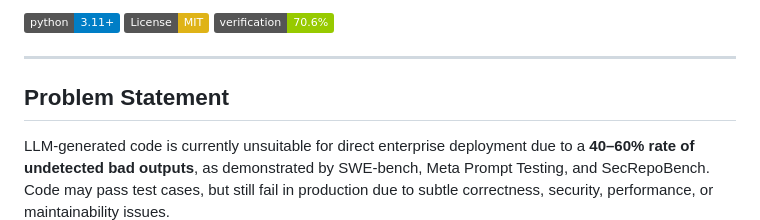
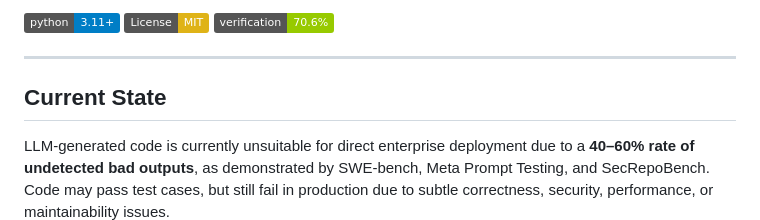
Before and after one commit to ShreshthRajan/codex-verify, a Markdown page: README.md, the part around the change. Drawn GitHub-style; badges without logos.

```diff
--- a/README.md
+++ b/README.md
@@ -8,7 +8,7 @@
 
 ---
 
-## Problem Statement
+## Current State
 
 LLM-generated code is currently unsuitable for direct enterprise deployment due to a **40–60% rate of undetected bad outputs**, as demonstrated by SWE-bench, Meta Prompt Testing, and SecRepoBench. Code may pass test cases, but still fail in production due to subtle correctness, security, performance, or maintainability issues.
 
```
